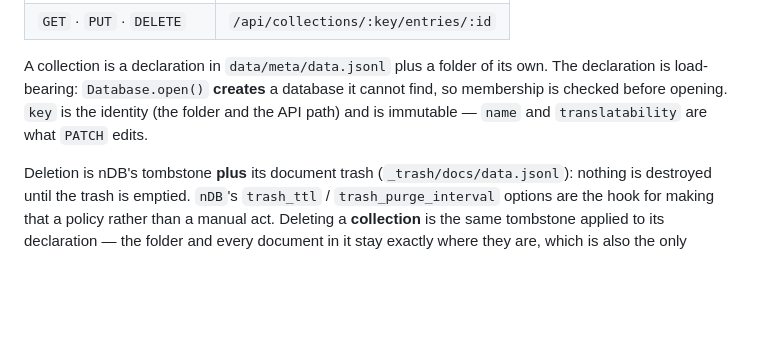
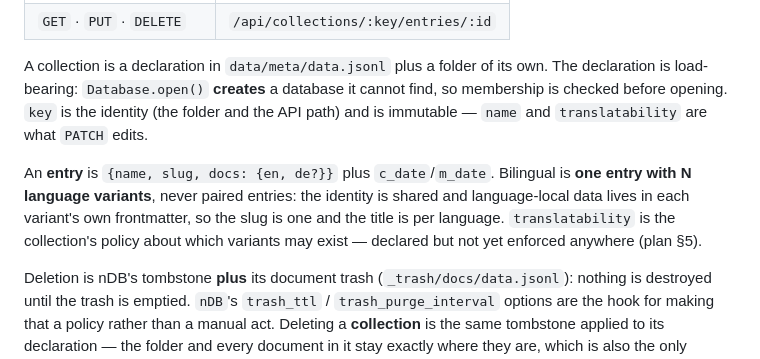
Before and after one commit to herrbasan/nCMS, a Markdown page: Agents.md, the part around the change. GitHub-like rendering; blank space fills up the shorter version.

```diff
--- a/Agents.md
+++ b/Agents.md
@@ -90,6 +90,11 @@ is load-bearing: `Database.open()` **creates** a database it cannot find, so mem
 before opening. `key` is the identity (the folder and the API path) and is immutable — `name` and
 `translatability` are what `PATCH` edits.
 
+An **entry** is `{name, slug, docs: {en, de?}}` plus `c_date`/`m_date`. Bilingual is **one entry with N
+language variants**, never paired entries: the identity is shared and language-local data lives in each
+variant's own frontmatter, so the slug is one and the title is per language. `translatability` is the
+collection's policy about which variants may exist — declared but not yet enforced anywhere (plan §5).
+
 Deletion is nDB's tombstone **plus** its document trash (`_trash/docs/data.jsonl`): nothing is
 destroyed until the trash is emptied. `nDB`'s `trash_ttl` / `trash_purge_interval` options are the
 hook for making that a policy rather than a manual act. Deleting a **collection** is the same
```
Also changed, not shown: docs/cms-migration-plan.md (+14 -0 lines).
